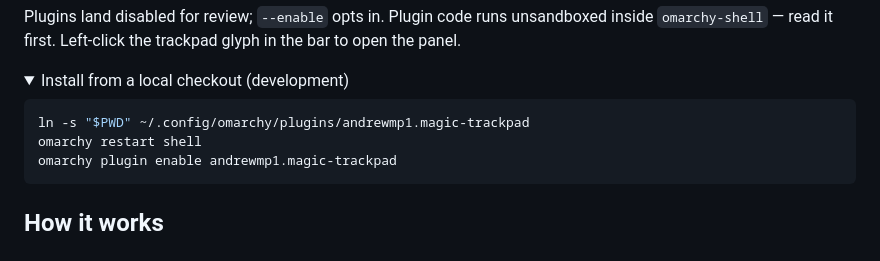
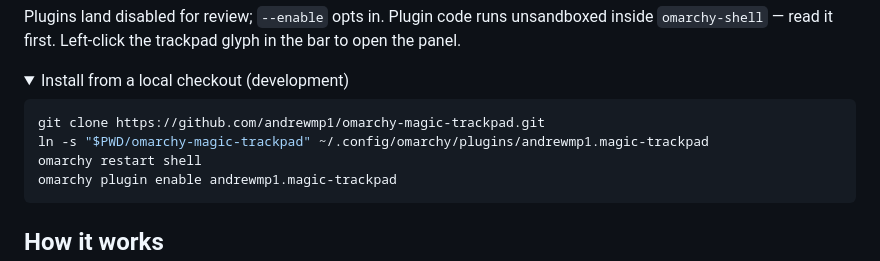
Before and after one commit to andrewmp1/omarchy-magic-trackpad, a Markdown page: README.md, the part around the change. Rendered like a GitHub page; folded sections open.

Commit message:
docs: restore the git clone step in the dev-install block

````diff
--- a/README.md
+++ b/README.md
@@ -59,7 +59,8 @@ glyph in the bar to open the panel.
 <summary>Install from a local checkout (development)</summary>
 
 ```sh
-ln -s "$PWD" ~/.config/omarchy/plugins/andrewmp1.magic-trackpad
+git clone https://github.com/andrewmp1/omarchy-magic-trackpad.git
+ln -s "$PWD/omarchy-magic-trackpad" ~/.config/omarchy/plugins/andrewmp1.magic-trackpad
 omarchy restart shell
 omarchy plugin enable andrewmp1.magic-trackpad
 ```
````
Also changed, not shown: CHANGELOG.md (+1 -2 lines).
